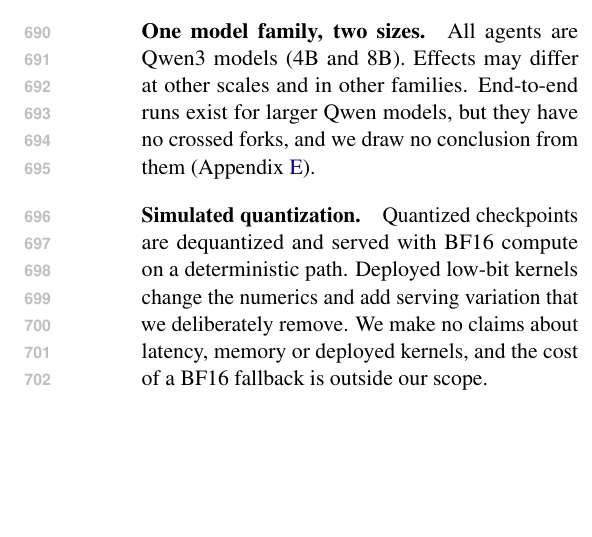
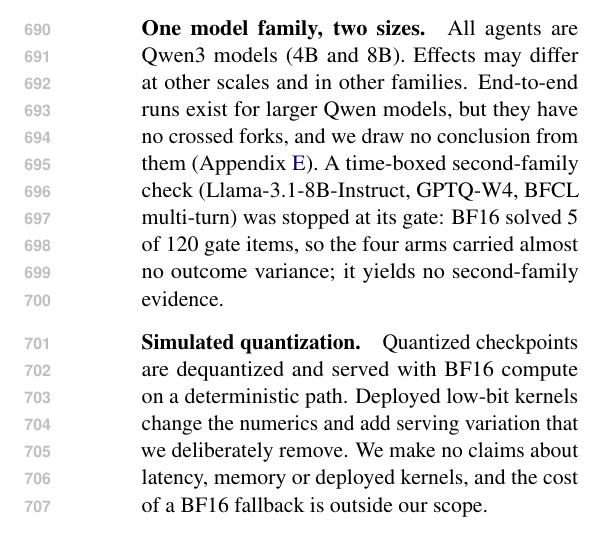
Before and after one commit to W4ng77/cloq, a LaTeX paper (paper/latex/main.tex, which reads paper/latex/sections/limitations.tex): part of one column of page 9 of 18, cut so that both start at the same text, the shorter picture padded with empty space. Compiled offline with pdfLaTeX.

Commit message:
Limitations: disclose the stopped second-family (Llama-3.1-8B BFCL) gate (W99f)
Co-Authored-By: Claude Opus 5.5 (1M context) <noreply@anthropic.com>

```diff
--- a/paper/latex/sections/limitations.tex
+++ b/paper/latex/sections/limitations.tex
@@ -3,7 +3,7 @@
 \paragraph{What we do not claim.} We do not claim success equivalence between BF16 and W4 agents; equivalence tests at $\pm$3\pp{} on new-task intervals fail. % src: analysis/insights/iter_4/out/success_ni_ALIGNED_20260930T213009Z.md
 $G$, $H$ and $F$ are oracle quantities, not the value of a deployable policy (\S\ref{sec:r4}). We do not claim a W$\times$KV interaction, and we do not present static precision restoration as a method (Appendix~\ref{app:withdrawn}).
 
-\paragraph{One model family, two sizes.} All agents are Qwen3 models (4B and 8B). Effects may differ at other scales and in other families. End-to-end runs exist for larger Qwen models, but they have no crossed forks, and we draw no conclusion from them (Appendix~\ref{app:coverage}).
+\paragraph{One model family, two sizes.} All agents are Qwen3 models (4B and 8B). Effects may differ at other scales and in other families. End-to-end runs exist for larger Qwen models, but they have no crossed forks, and we draw no conclusion from them (Appendix~\ref{app:coverage}). A time-boxed second-family check (Llama-3.1-8B-Instruct, GPTQ-W4, BFCL multi-turn) was stopped at its gate: BF16 solved 5 of 120 gate items, so the four arms carried almost no outcome variance; it yields no second-family evidence. % src: analysis/fork/ext_l8_gate/GATE.md; derived: 120=20+100
 
 \paragraph{Simulated quantization.} Quantized checkpoints are dequantized and served with BF16 compute on a deterministic path. Deployed low-bit kernels change the numerics and add serving variation that we deliberately remove. We make no claims about latency, memory or deployed kernels, and the cost of a BF16 fallback is outside our scope.
 
```
Also changed, not shown: paper/latex/main.pdf.
